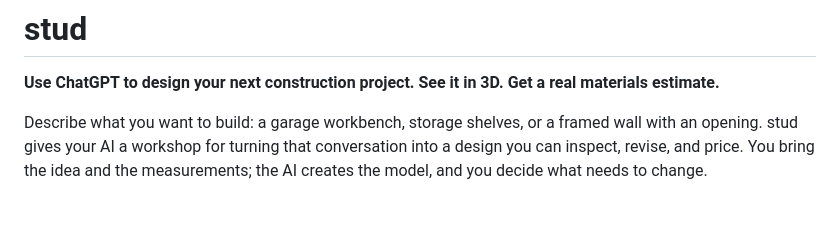
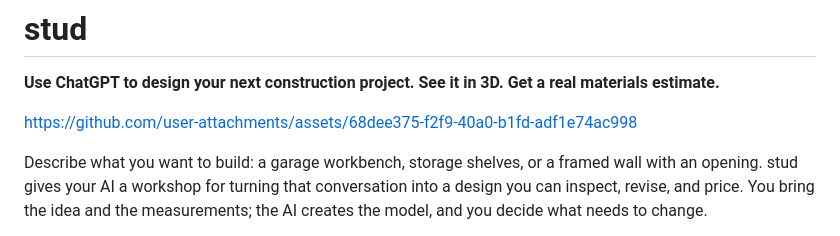
Before and after one commit to getstud/stud, a Markdown page: README.md, the part around the change. Drawn GitHub-style; blank space fills up the shorter version.

Commit message:
Embed demo video at the top of README

```diff
--- a/README.md
+++ b/README.md
@@ -1,6 +1,8 @@
 # stud
 
 **Use ChatGPT to design your next construction project. See it in 3D. Get a real materials estimate.**
+
+https://github.com/user-attachments/assets/68dee375-f2f9-40a0-b1fd-adf1e74ac998
 
 Describe what you want to build: a garage workbench, storage shelves, or a framed wall with an opening. stud gives your AI a workshop for turning that conversation into a design you can inspect, revise, and price. You bring the idea and the measurements; the AI creates the model, and you decide what needs to change.
 
```
